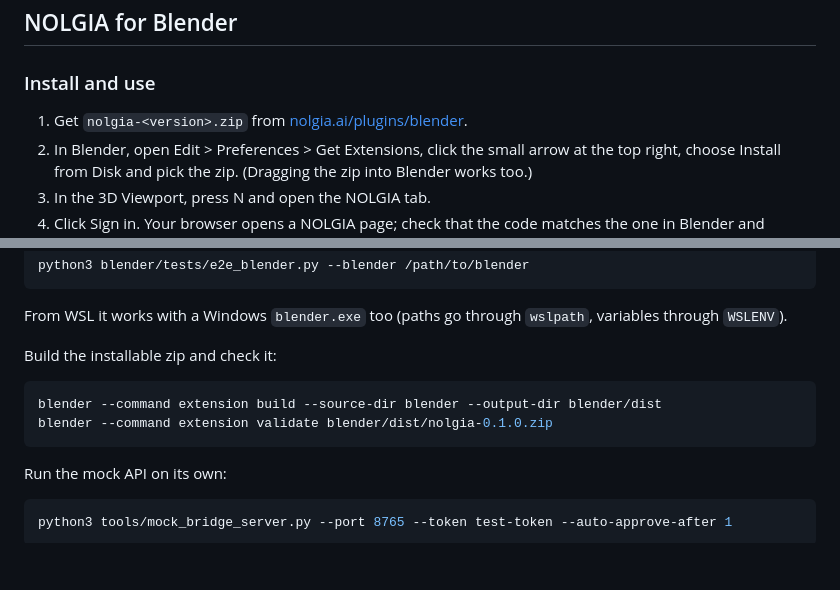
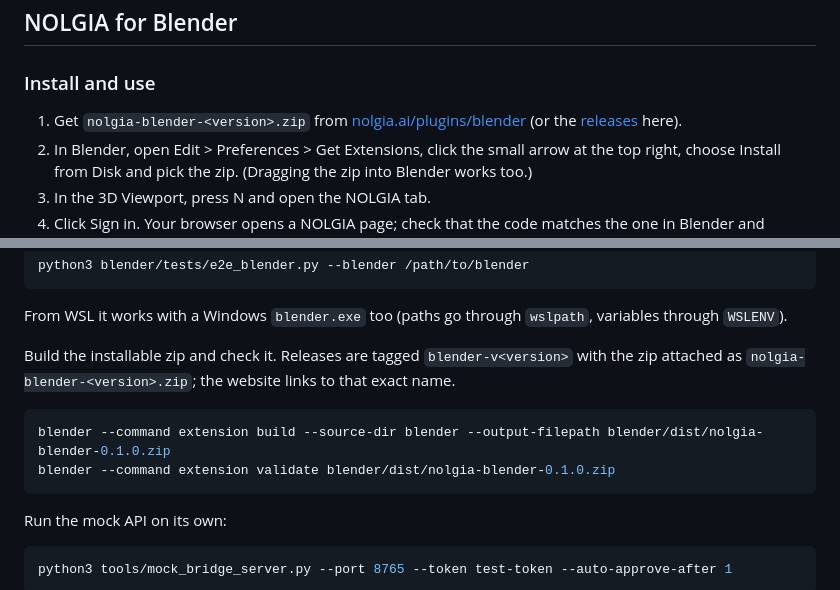
Before and after one commit to nolgiainc/nolgia-plugins, a Markdown page: README.md, 2 parts joined by grey strips. Rendered like a GitHub page; blank space fills up the shorter version.

Commit message:
blender: name the release zip nolgia-blender-<version>.zip, as the website links it

````diff
--- a/README.md
+++ b/README.md
@@ -25,7 +25,8 @@ One folder per app. Each folder has its own license.
 
 ### Install and use
 
-1. Get `nolgia-<version>.zip` from [nolgia.ai/plugins/blender](https://nolgia.ai/plugins/blender).
+1. Get `nolgia-blender-<version>.zip` from [nolgia.ai/plugins/blender](https://nolgia.ai/plugins/blender)
+   (or the [releases](https://github.com/nolgiainc/nolgia-plugins/releases) here).
 2. In Blender, open Edit > Preferences > Get Extensions, click the small arrow
    at the top right, choose Install from Disk and pick the zip. (Dragging the
    zip into Blender works too.)
@@ -105,11 +106,13 @@ python3 blender/tests/e2e_blender.py --blender /path/to/blender
 From WSL it works with a Windows `blender.exe` too (paths go through
 `wslpath`, variables through `WSLENV`).
 
-Build the installable zip and check it:
+Build the installable zip and check it. Releases are tagged `blender-v<version>`
+with the zip attached as `nolgia-blender-<version>.zip`; the website links to
+that exact name.
 
 ```sh
-blender --command extension build --source-dir blender --output-dir blender/dist
-blender --command extension validate blender/dist/nolgia-0.1.0.zip
+blender --command extension build --source-dir blender --output-filepath blender/dist/nolgia-blender-0.1.0.zip
+blender --command extension validate blender/dist/nolgia-blender-0.1.0.zip
 ```
 
 Run the mock API on its own:
````
